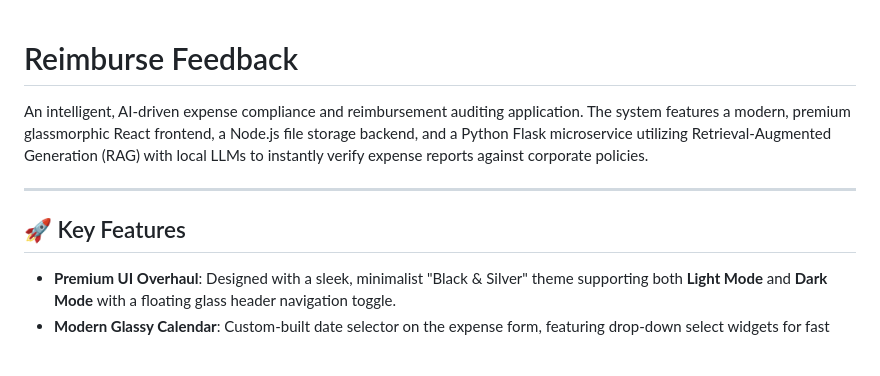
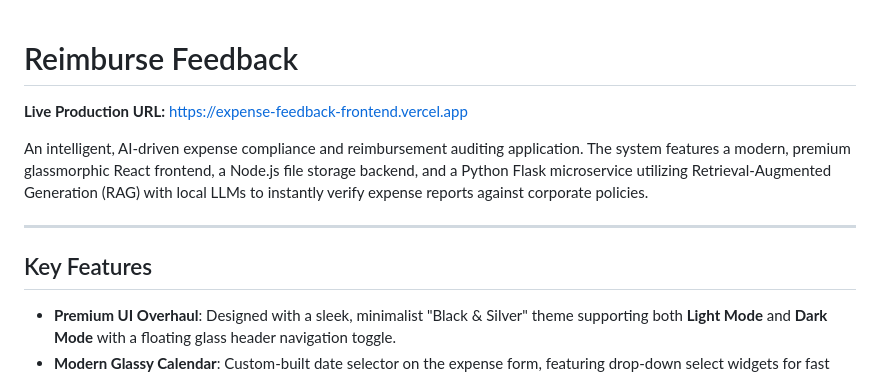
Before and after one commit to Srinivasa-Pradeep/expense-feedback, a Markdown page: README.md, the part around one of its changes. Rendered like a GitHub page; blank space fills up the shorter version.

```diff
--- a/README.md
+++ b/README.md
@@ -1,10 +1,12 @@
 # Reimburse Feedback
+
+**Live Production URL:** [https://expense-feedback-frontend.vercel.app](https://expense-feedback-frontend.vercel.app)
 
 An intelligent, AI-driven expense compliance and reimbursement auditing application. The system features a modern, premium glassmorphic React frontend, a Node.js file storage backend, and a Python Flask microservice utilizing Retrieval-Augmented Generation (RAG) with local LLMs to instantly verify expense reports against corporate policies.
 
 ---
 
-## 🚀 Key Features
+## Key Features
 
 * **Premium UI Overhaul**: Designed with a sleek, minimalist "Black & Silver" theme supporting both **Light Mode** and **Dark Mode** with a floating glass header navigation toggle.
 * **Modern Glassy Calendar**: Custom-built date selector on the expense form, featuring drop-down select widgets for fast month and year navigation.
```
Also changed, not shown: other parts of README.md (+4 -4 lines).
